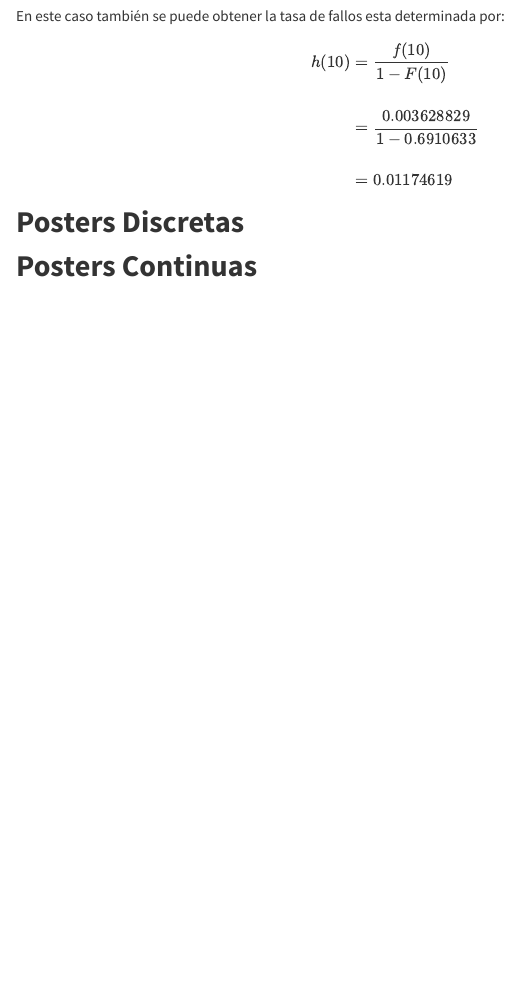
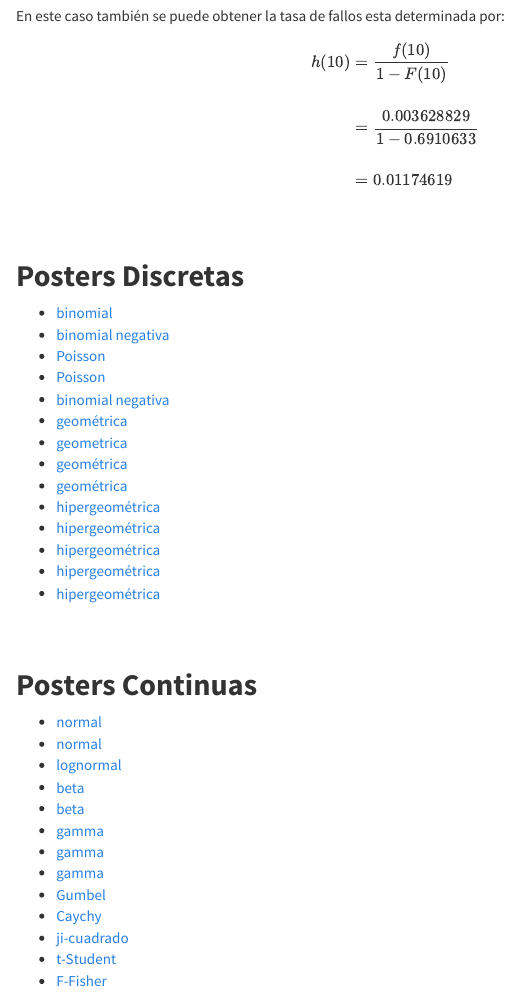
Before and after one commit to dgonxalex80/probabilidad20212.io, an R Markdown document (Guia303.Rmd): the page in a window 1100 px wide, from 2610 px down. The pictures show the output file Guia303.html that the author committed with the source, opened offline; library style sheets and scripts come from the installed R packages; menus at the side of the page are left out.

Commit message:
Adiccion de posters a guia 3.3

```diff
--- a/Guia303.Rmd
+++ b/Guia303.Rmd
@@ -1097,9 +1097,39 @@ $$\begin{eqnarray*}
 	&=& 0.01174619
 \end{eqnarray*}$$
 
+<br/><br/>
 
 ## **Posters Discretas**
 
++ [binomial](https://github.com/dgonxalex80/probabilidad20212.io/blob/main/pdf/P-Distribuciones%20Discretas/Distribucion%20Binomial%20-%20Juan%20Jose%20Solano%20e%20Isaac%20Grun.pdf)
++ [binomial negativa](https://github.com/dgonxalex80/probabilidad20212.io/blob/main/pdf/P-Distribuciones%20Discretas/Distribucion%20binomial%20negativa.pdf)
++ [Poisson](https://github.com/dgonxalex80/probabilidad20212.io/blob/main/pdf/P-Distribuciones%20Discretas/Poster%20Discreto%20D.%20Velasco%2C%20M.%20Ram%C3%ADrez%2C%20V.%20S%C3%A1nchez%20(1).pdf)
++ [Poisson](https://github.com/dgonxalex80/probabilidad20212.io/blob/main/pdf/P-Distribuciones%20Discretas/%C2%BFConoces%20algun%20MODELO%20ESTADISTICO%20aQUI%20TE%20PRESENTAMOS%20EL%20METODO%20(1).pdf)
++ [binomial negativa](https://github.com/dgonxalex80/probabilidad20212.io/blob/main/pdf/P-Distribuciones%20Discretas/Distribuciones%20estad%C3%ADsticas%20(1).pdf)
++ [geométrica](https://github.com/dgonxalex80/probabilidad20212.io/blob/main/pdf/P-Distribuciones%20Discretas/Distribuci%C3%B3n%20Geom%C3%A9trica.pdf)
++ [geometrica](https://github.com/dgonxalex80/probabilidad20212.io/blob/main/pdf/P-Distribuciones%20Discretas/Distribuci%C3%B3n%20geom%C3%A9trica.pdf)
++ [geométrica](https://github.com/dgonxalex80/probabilidad20212.io/blob/main/pdf/P-Distribuciones%20Continuas/Distribuci%C3%B3n%20geom%C3%A9trica.pdf)
++ [geométrica](https://github.com/dgonxalex80/probabilidad20212.io/blob/main/pdf/P-Distribuciones%20Continuas/Modelo%20de%20probabilidad%20geometrica.pdf)
++ [hipergeométrica](https://github.com/dgonxalex80/probabilidad20212.io/blob/main/pdf/P-Distribuciones%20Discretas/Distribucion%20fisher.pdf)
++ [hipergeométrica](https://github.com/dgonxalex80/probabilidad20212.io/blob/main/pdf/P-Distribuciones%20Discretas/Distribuci%C3%B3n%20Hipergeom%C3%A9trica%20(2).pdf)
++ [hipergeométrica](https://github.com/dgonxalex80/probabilidad20212.io/blob/main/pdf/P-Distribuciones%20Discretas/Poster%20Hipergeom%C3%A9trica%20y%20gamma.pdf)
++ [hipergeométrica](https://github.com/dgonxalex80/probabilidad20212.io/blob/main/pdf/P-Distribuciones%20Continuas/Distribuci%C3%B3n%20Hipergeom%C3%A9trica.pdf)
++ [hipergeométrica](https://github.com/dgonxalex80/probabilidad20212.io/blob/main/pdf/P-Distribuciones%20Continuas/Hipergeometrica.pdf)
 
+<br/><br/>
 
 ## **Posters Continuas**
+
++ [normal](https://github.com/dgonxalex80/probabilidad20212.io/blob/main/pdf/P-Distribuciones%20Discretas/PROBABILIDAD%20Y%20ESTADISTICA.pdf)
++ [normal](https://github.com/dgonxalex80/probabilidad20212.io/blob/main/pdf/P-Distribuciones%20Continuas/Distribucion%20normal%20-%20Juan%20Jose%20Solano%20e%20Isaac%20Grun.pdf)
++ [lognormal](https://github.com/dgonxalex80/probabilidad20212.io/blob/main/pdf/P-Distribuciones%20Continuas/Poster%20continua%20D.%20Velasco%2C%20M.%20Ram%C3%ADrez%2C%20V.%20S%C3%A1nchez.pdf)
++ [beta](https://github.com/dgonxalex80/probabilidad20212.io/blob/main/pdf/P-Distribuciones%20Discretas/Distribucion%20Beta.pdf)
++ [beta](https://github.com/dgonxalex80/probabilidad20212.io/blob/main/pdf/P-Distribuciones%20Continuas/Distribucion%20Beta%20(1).pdf)
++ [gamma](https://github.com/dgonxalex80/probabilidad20212.io/blob/main/pdf/P-Distribuciones%20Discretas/Distribuci%C3%B3n%20gamma.pdf)
++ [gamma](https://github.com/dgonxalex80/probabilidad20212.io/blob/main/pdf/P-Distribuciones%20Discretas/Modelo%20de%20probabilidad%20gamma.pdf)
++ [gamma](https://github.com/dgonxalex80/probabilidad20212.io/blob/main/pdf/P-Distribuciones%20Continuas/Distribuci%C3%B3n%20gamma.pdf)
++ [Gumbel](https://github.com/dgonxalex80/probabilidad20212.io/blob/main/pdf/P-Distribuciones%20Continuas/Distribucion%20de%20gumbel.pdf)
++ [Caychy](https://github.com/dgonxalex80/probabilidad20212.io/blob/main/pdf/P-Distribuciones%20Continuas/Distribuci%C3%B3n%20de%20Cauchy.pdf)
++ [ji-cuadrado](https://github.com/dgonxalex80/probabilidad20212.io/blob/main/pdf/P-Distribuciones%20Discretas/Ji-cuadrado.pdf)
++ [t-Student](https://github.com/dgonxalex80/probabilidad20212.io/blob/main/pdf/P-Distribuciones%20Continuas/1.png)
++ [F-Fisher](https://github.com/dgonxalex80/probabilidad20212.io/blob/main/pdf/P-Distribuciones%20Continuas/Distribucion%20fisher%20(1).pdf)
```
Also changed, not shown: Guia303.html.
